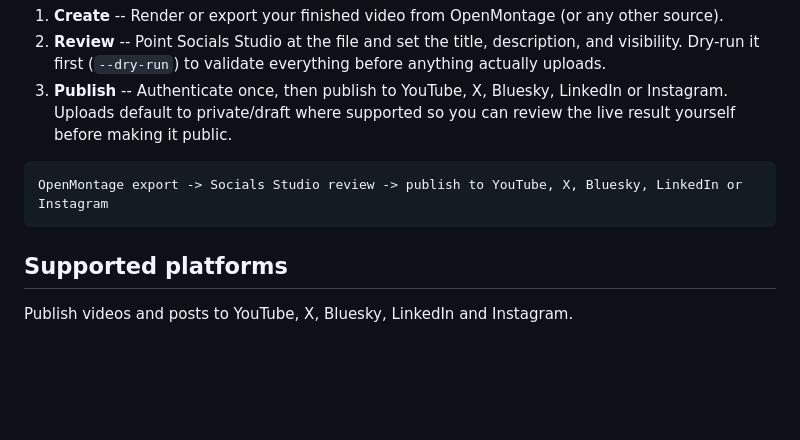
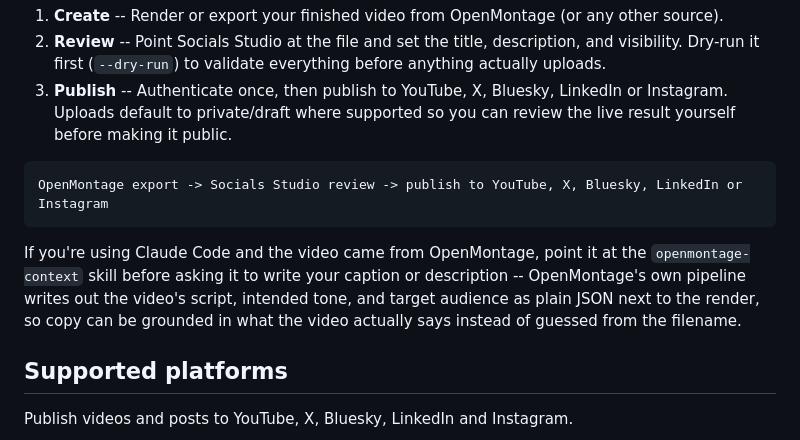
Before and after one commit to tradewithmeai/socials-studio, a Markdown page: README.md, the part around the change. Rendered like a GitHub page; blank space fills up the shorter version.

````diff
--- a/README.md
+++ b/README.md
@@ -42,6 +42,12 @@ OpenMontage exactly the same way it would work with a finished video file from a
 ```
 OpenMontage export -> Socials Studio review -> publish to YouTube, X, Bluesky, LinkedIn or Instagram
 ```
+
+If you're using Claude Code and the video came from OpenMontage, point it at the
+`openmontage-context` skill before asking it to write your caption or description -- OpenMontage's
+own pipeline writes out the video's script, intended tone, and target audience as plain JSON next
+to the render, so copy can be grounded in what the video actually says instead of guessed from the
+filename.
 
 ## Supported platforms
 
````
Also changed, not shown: AGENTS.md (+8 -0 lines), 1 other file.
